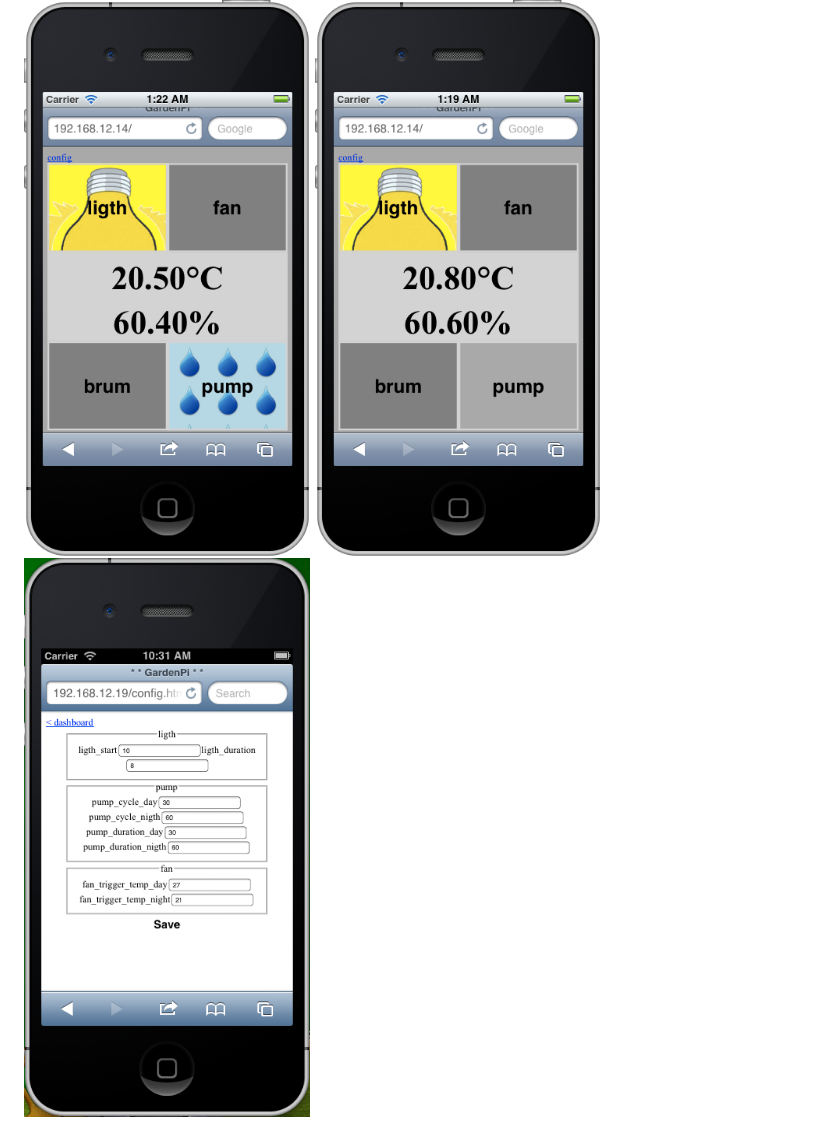
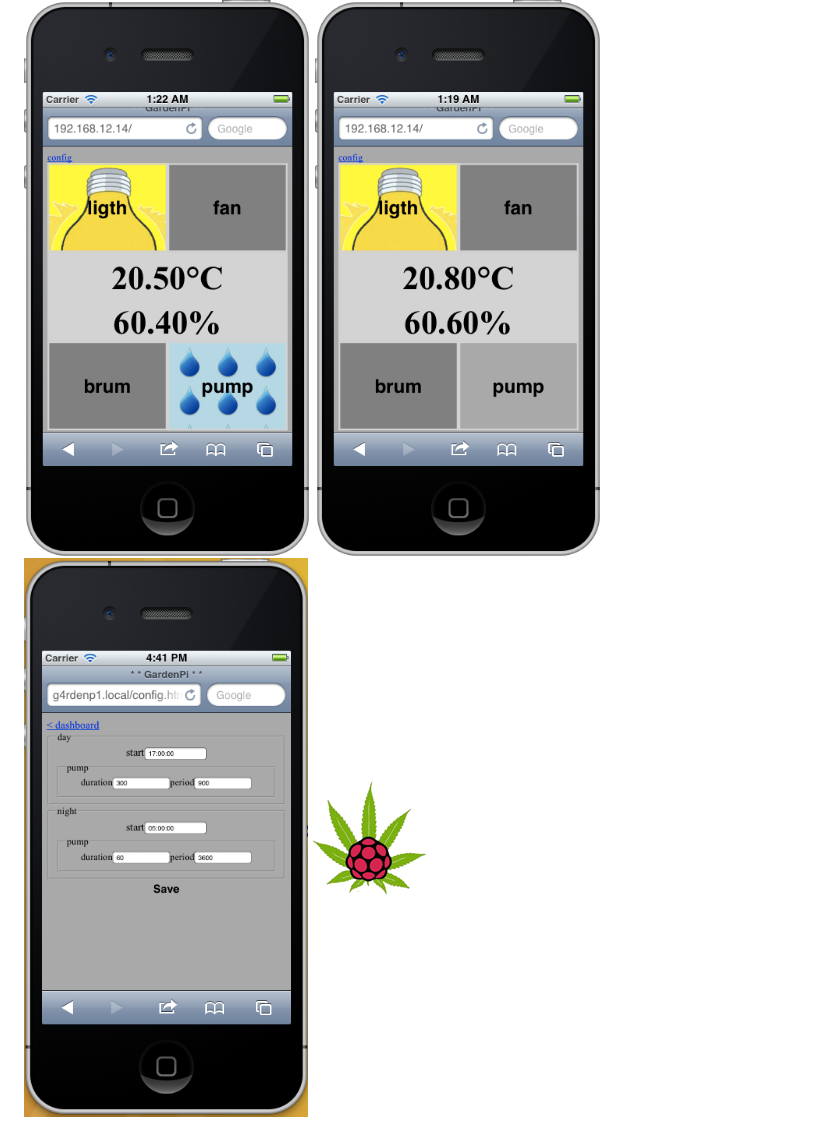
Before and after one commit to yopzolo/GardenPi, a Markdown page: README.md, the part around the change. GitHub-like rendering; pictures changed too: htdocs/apple-touch-icon-iphone4.png (added), screens/Settings.png.

Commit message:
Ajout icon et mise à jour des screenshot

```diff
--- a/README.md
+++ b/README.md
@@ -27,3 +27,4 @@ This is an implementation of webiopi dedicated to indoor growing
 ![ligth On](screens/Dashboard_ON.png)
 ![ligth Off](screens/Dashboard_OFF.png)
 ![Config](screens/Settings.png)
+![Icon](htdocs/apple-touch-icon-iphone4.png)
```
Also changed, not shown: htdocs/apple-touch-icon-ipad.png (added), htdocs/apple-touch-icon-iphone.png (added).
